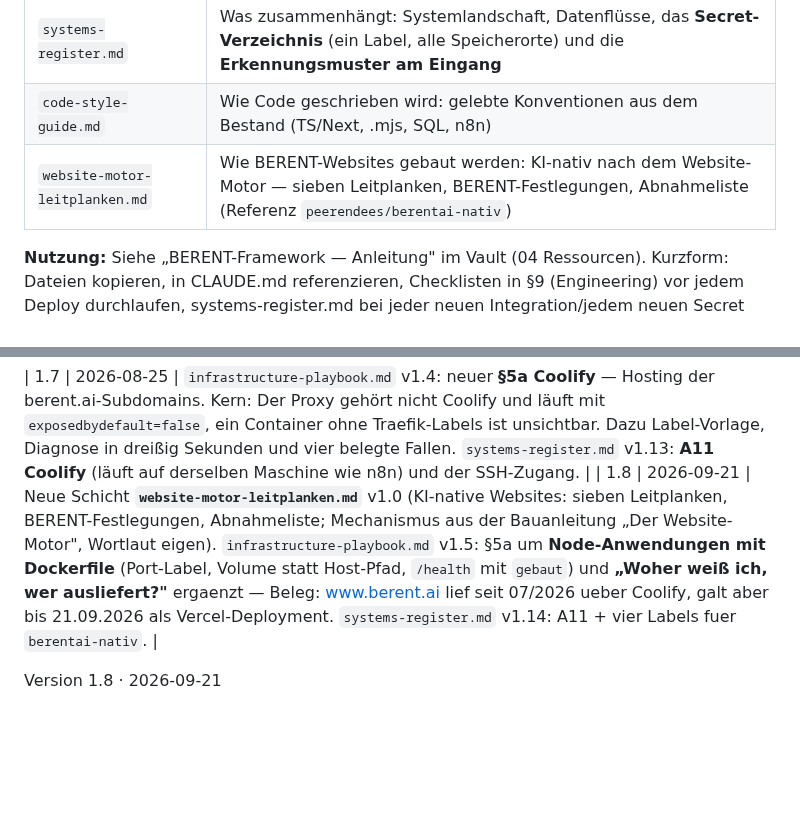
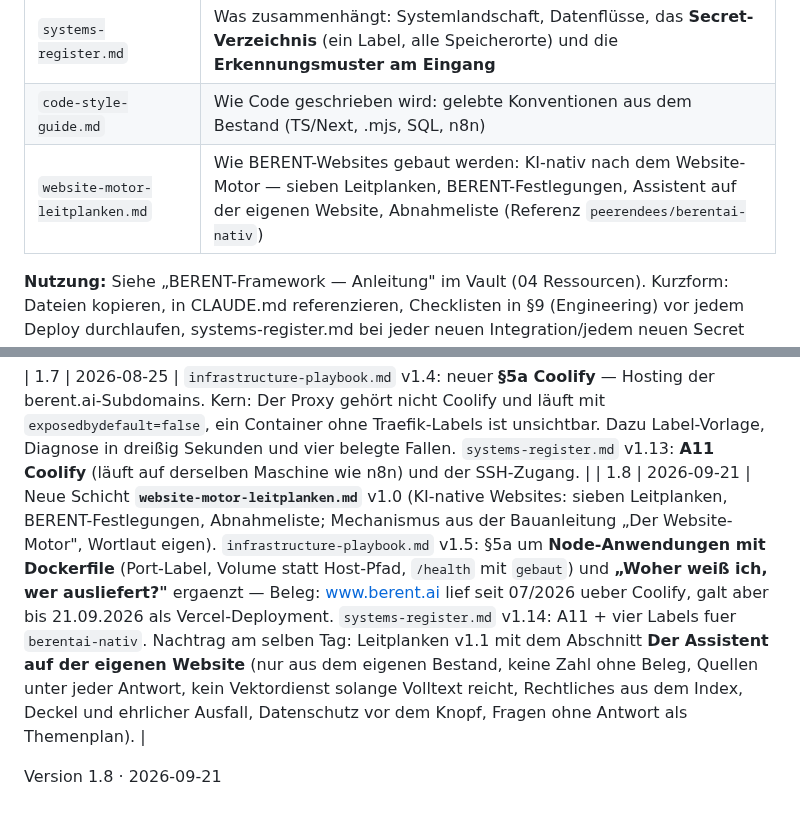
Before and after one commit to peerendees/asset-library, a Markdown page: templates/berent-framework/description.md, 2 parts joined by grey strips. Drawn GitHub-style; blank space fills up the shorter version.

```diff
--- a/templates/berent-framework/description.md
+++ b/templates/berent-framework/description.md
@@ -9,7 +9,7 @@ in den Projekt-Root kopiert und in der CLAUDE.md referenziert.
 | `infrastructure-playbook.md` | Wo es läuft: Hostinger/n8n, Vercel, Supabase, GitHub — Konventionen und Checklisten |
 | `systems-register.md` | Was zusammenhängt: Systemlandschaft, Datenflüsse, das **Secret-Verzeichnis** (ein Label, alle Speicherorte) und die **Erkennungsmuster am Eingang** |
 | `code-style-guide.md` | Wie Code geschrieben wird: gelebte Konventionen aus dem Bestand (TS/Next, .mjs, SQL, n8n) |
-| `website-motor-leitplanken.md` | Wie BERENT-Websites gebaut werden: KI-nativ nach dem Website-Motor — sieben Leitplanken, BERENT-Festlegungen, Abnahmeliste (Referenz `peerendees/berentai-nativ`) |
+| `website-motor-leitplanken.md` | Wie BERENT-Websites gebaut werden: KI-nativ nach dem Website-Motor — sieben Leitplanken, BERENT-Festlegungen, Assistent auf der eigenen Website, Abnahmeliste (Referenz `peerendees/berentai-nativ`) |
 
 **Nutzung:** Siehe „BERENT-Framework — Anleitung" im Vault (04 Ressourcen). Kurzform: Dateien kopieren,
 in CLAUDE.md referenzieren, Checklisten in §9 (Engineering) vor jedem Deploy durchlaufen,
@@ -38,6 +38,6 @@ design-principles ist durch den berent-ci-Skill abgedeckt.
 | 1.6 | 2026-08-08 | `ENGINEERING-PRINCIPLES.md` v1.3: neuer §5.4 **„Abhängigkeiten reifen lassen"** — Mindestalter sieben Tage vor Übernahme neuer Paketversionen, mit Pflicht zur Verdrahtungsprüfung (`npm ≥ 11.10`, sonst greift die Einstellung stillschweigend nicht). Begründung über die Schadensform: das Update ist rückrollbar, ein bösartiges `postinstall` mit Credential-Abfluss nicht — daher benannte Ausnahme. Dazu §8-Briefing und §9-Checkliste. |
 
 | 1.7 | 2026-08-25 | `infrastructure-playbook.md` v1.4: neuer **§5a Coolify** — Hosting der berent.ai-Subdomains. Kern: Der Proxy gehört nicht Coolify und läuft mit `exposedbydefault=false`, ein Container ohne Traefik-Labels ist unsichtbar. Dazu Label-Vorlage, Diagnose in dreißig Sekunden und vier belegte Fallen. `systems-register.md` v1.13: **A11 Coolify** (läuft auf derselben Maschine wie n8n) und der SSH-Zugang. |
-| 1.8 | 2026-09-21 | Neue Schicht **`website-motor-leitplanken.md`** v1.0 (KI-native Websites: sieben Leitplanken, BERENT-Festlegungen, Abnahmeliste; Mechanismus aus der Bauanleitung „Der Website-Motor", Wortlaut eigen). `infrastructure-playbook.md` v1.5: §5a um **Node-Anwendungen mit Dockerfile** (Port-Label, Volume statt Host-Pfad, `/health` mit `gebaut`) und **„Woher weiß ich, wer ausliefert?"** ergaenzt — Beleg: www.berent.ai lief seit 07/2026 ueber Coolify, galt aber bis 21.09.2026 als Vercel-Deployment. `systems-register.md` v1.14: A11 + vier Labels fuer `berentai-nativ`. |
+| 1.8 | 2026-09-21 | Neue Schicht **`website-motor-leitplanken.md`** v1.0 (KI-native Websites: sieben Leitplanken, BERENT-Festlegungen, Abnahmeliste; Mechanismus aus der Bauanleitung „Der Website-Motor", Wortlaut eigen). `infrastructure-playbook.md` v1.5: §5a um **Node-Anwendungen mit Dockerfile** (Port-Label, Volume statt Host-Pfad, `/health` mit `gebaut`) und **„Woher weiß ich, wer ausliefert?"** ergaenzt — Beleg: www.berent.ai lief seit 07/2026 ueber Coolify, galt aber bis 21.09.2026 als Vercel-Deployment. `systems-register.md` v1.14: A11 + vier Labels fuer `berentai-nativ`. Nachtrag am selben Tag: Leitplanken v1.1 mit dem Abschnitt **Der Assistent auf der eigenen Website** (nur aus dem eigenen Bestand, keine Zahl ohne Beleg, Quellen unter jeder Antwort, kein Vektordienst solange Volltext reicht, Rechtliches aus dem Index, Deckel und ehrlicher Ausfall, Datenschutz vor dem Knopf, Fragen ohne Antwort als Themenplan). |
 
 Version 1.8 · 2026-09-21
```
Also changed, not shown: templates/berent-framework/website-motor-leitplanken.md (+29 -1 lines).
